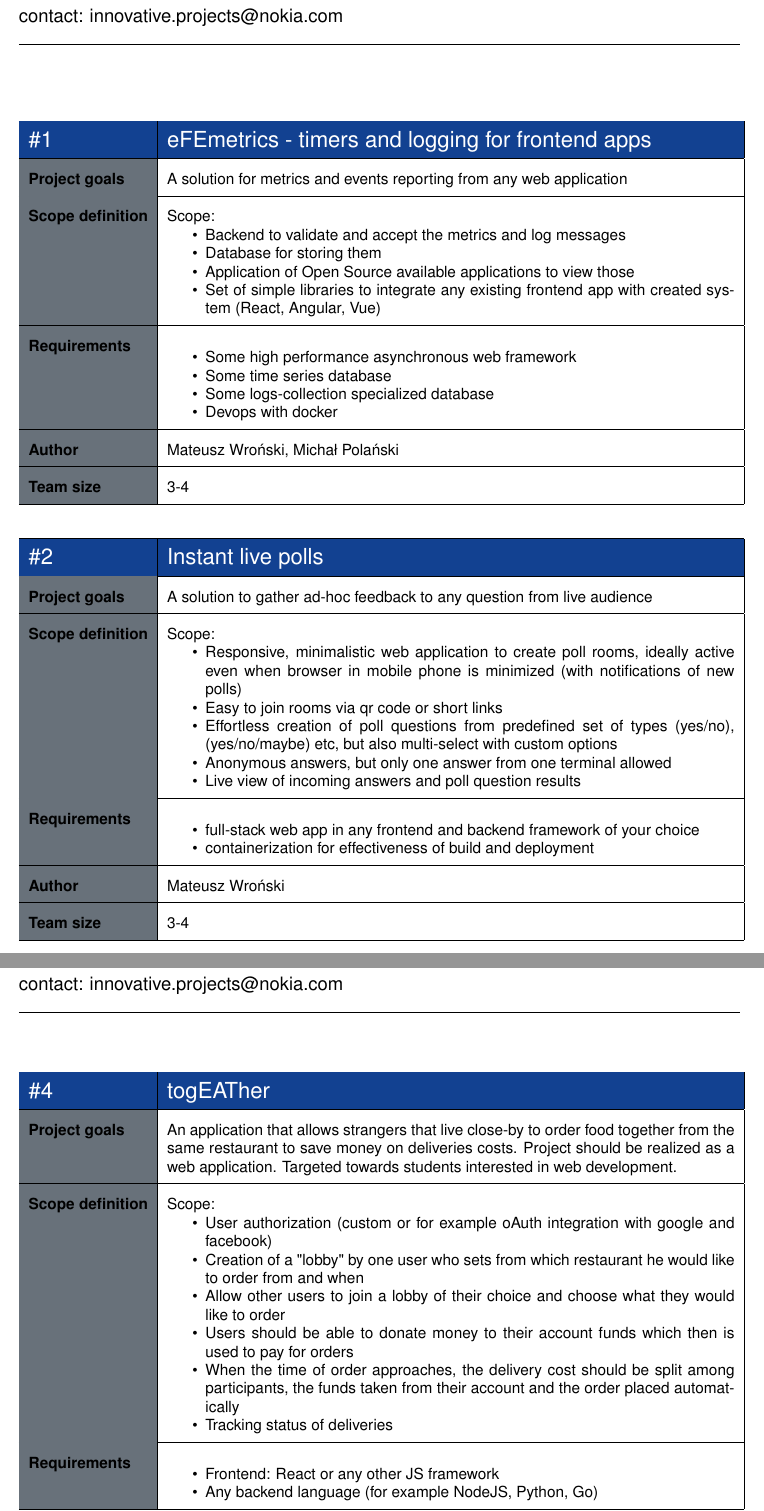
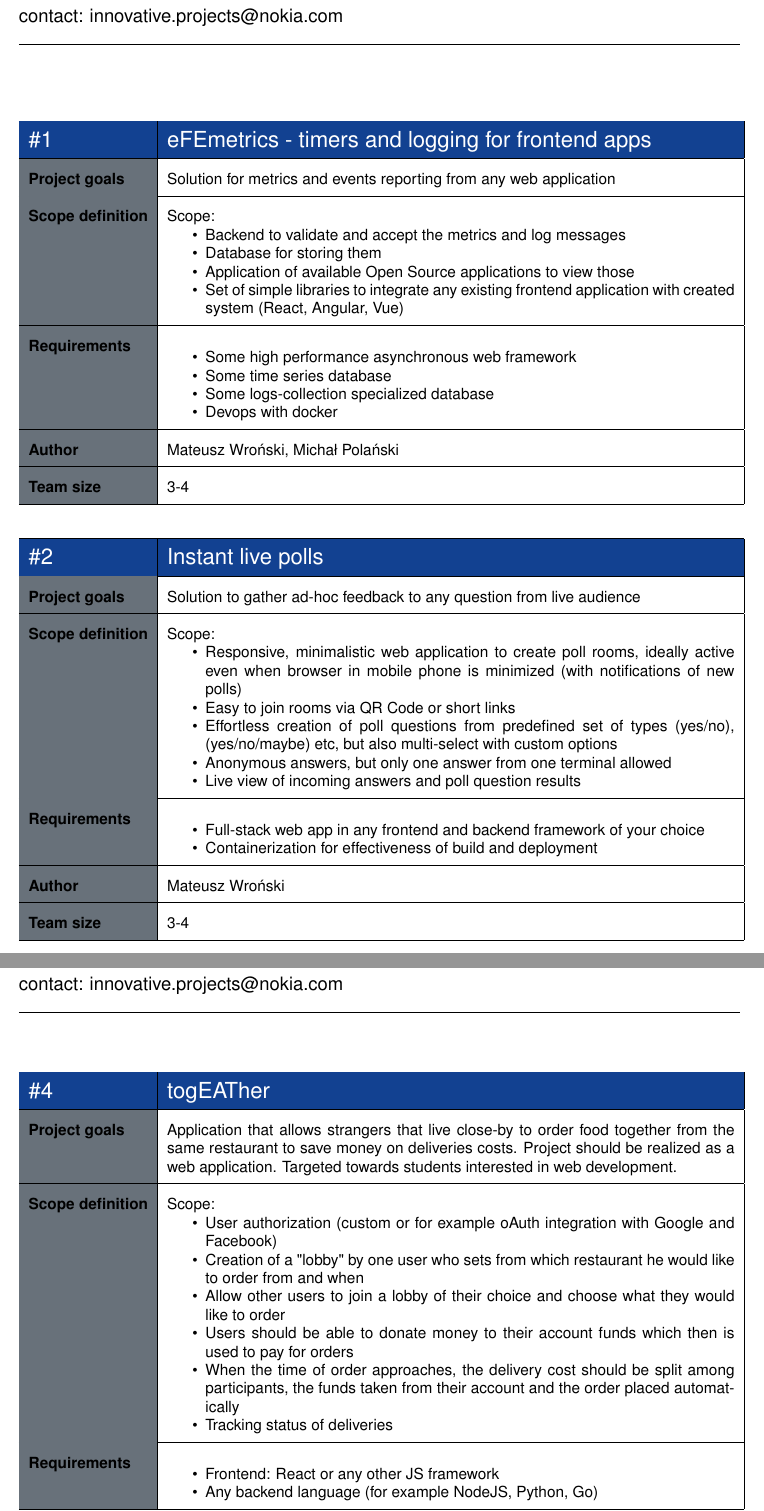
Before and after one commit to nokia-wroclaw/innovativeprojects, a LaTeX document (src/main.tex, which reads src/projects.tex): two parts of pages 3 and 5 of 6, joined at a grey line, cut so that both start at the same text. Compiled offline with pdfLaTeX; a missing font is replaced by an installed copy or a similar font.

Commit message:
Editorial corrections

```diff
--- a/src/projects.tex
+++ b/src/projects.tex
@@ -1,14 +1,14 @@
 %%%%%%%%%%%%%%%%%%%%%%%%%%%%%%%%%%%%%%%%%%%%%%%%%%%%%%%%%%%%%%%%%%%%%%%%%%%%%%%%%%%%%%
 \begin{project}
 {eFEmetrics - timers and logging for frontend apps}
-{A solution for metrics and events reporting from any web application}
+{Solution for metrics and events reporting from any web application}
 {
 Scope:
 \begin{itemize}
 	\item Backend to validate and accept the metrics and log messages
 	\item Database for storing them
-	\item Application of Open Source available applications to view those
-	\item Set of simple libraries to integrate any existing frontend app with created system (React, Angular, Vue)
+	\item Application of available Open Source applications to view those
+	\item Set of simple libraries to integrate any existing frontend application with created system (React, Angular, Vue)
 \end{itemize}
 }
 {
@@ -25,12 +25,12 @@ Scope:
 %%%%%%%%%%%%%%%%%%%%%%%%%%%%%%%%%%%%%%%%%%%%%%%%%%%%%%%%%%%%%%%%%%%%%%%%%%%%%%%%%%%%%%
 \begin{project}
 {Instant live polls}
-{A solution to gather ad-hoc feedback to any question from live audience}
+{Solution to gather ad-hoc feedback to any question from live audience}
 {
 Scope:
 \begin{itemize}
 	\item Responsive, minimalistic web application to create poll rooms, ideally active even when browser in mobile phone is minimized (with notifications of new polls)
-	\item Easy to join rooms via qr code or short links
+	\item Easy to join rooms via QR Code or short links
 	\item Effortless creation of poll questions from predefined set of types (yes/no), (yes/no/maybe) etc, but also multi-select with custom options
 	\item Anonymous answers, but only one answer from one terminal allowed
 	\item Live view of incoming answers and poll question results
@@ -38,8 +38,8 @@ Scope:
 }
 {
 \begin{itemize}
-	\item full-stack web app in any frontend and backend framework of your choice
-	\item containerization for effectiveness of build and deployment
+	\item Full-stack web app in any frontend and backend framework of your choice
+	\item Containerization for effectiveness of build and deployment
 \end{itemize}
 }
 {Mateusz Wroński}
@@ -48,7 +48,7 @@ Scope:
 %%%%%%%%%%%%%%%%%%%%%%%%%%%%%%%%%%%%%%%%%%%%%%%%%%%%%%%%%%%%%%%%%%%%%%%%%%%%%%%%%%%%%%
 \begin{project}
 {Sudoku Battle Royale}
-{An application that allows multiple players to compete against each other in solving traditional Sudoku boards. Application can be either web or mobile (or both) depending on technologies chosen. Project targeted towards students interested mainly in web development}
+{Application that allows multiple players to compete against each other in solving traditional Sudoku boards. Application can be either web or mobile (or both) depending on technologies chosen. Project targeted towards students interested mainly in web development.}
 {
 Scope:
 \begin{itemize}
@@ -70,11 +70,11 @@ Scope:
 %%%%%%%%%%%%%%%%%%%%%%%%%%%%%%%%%%%%%%%%%%%%%%%%%%%%%%%%%%%%%%%%%%%%%%%%%%%%%%%%%%%%%%
 \begin{project}
 {togEATher}
-{An application that allows strangers that live close-by to order food together from the same restaurant to save money on deliveries costs. Project should be realized as a web application. Targeted towards students interested in web development.}
+{Application that allows strangers that live close-by to order food together from the same restaurant to save money on deliveries costs. Project should be realized as a web application. Targeted towards students interested in web development.}
 {
 Scope:
 \begin{itemize}
-	\item User authorization (custom or for example oAuth integration with google and facebook)
+	\item User authorization (custom or for example oAuth integration with Google and Facebook)
 	\item Creation of a "lobby" by one user who sets from which restaurant he would like to order from and when
 	\item Allow other users to join a lobby of their choice and choose what they would like to order
 	\item Users should be able to donate money to their account funds which then is used to pay for orders
```
Also changed, not shown: src/projects.tex (4 more changed lines).
